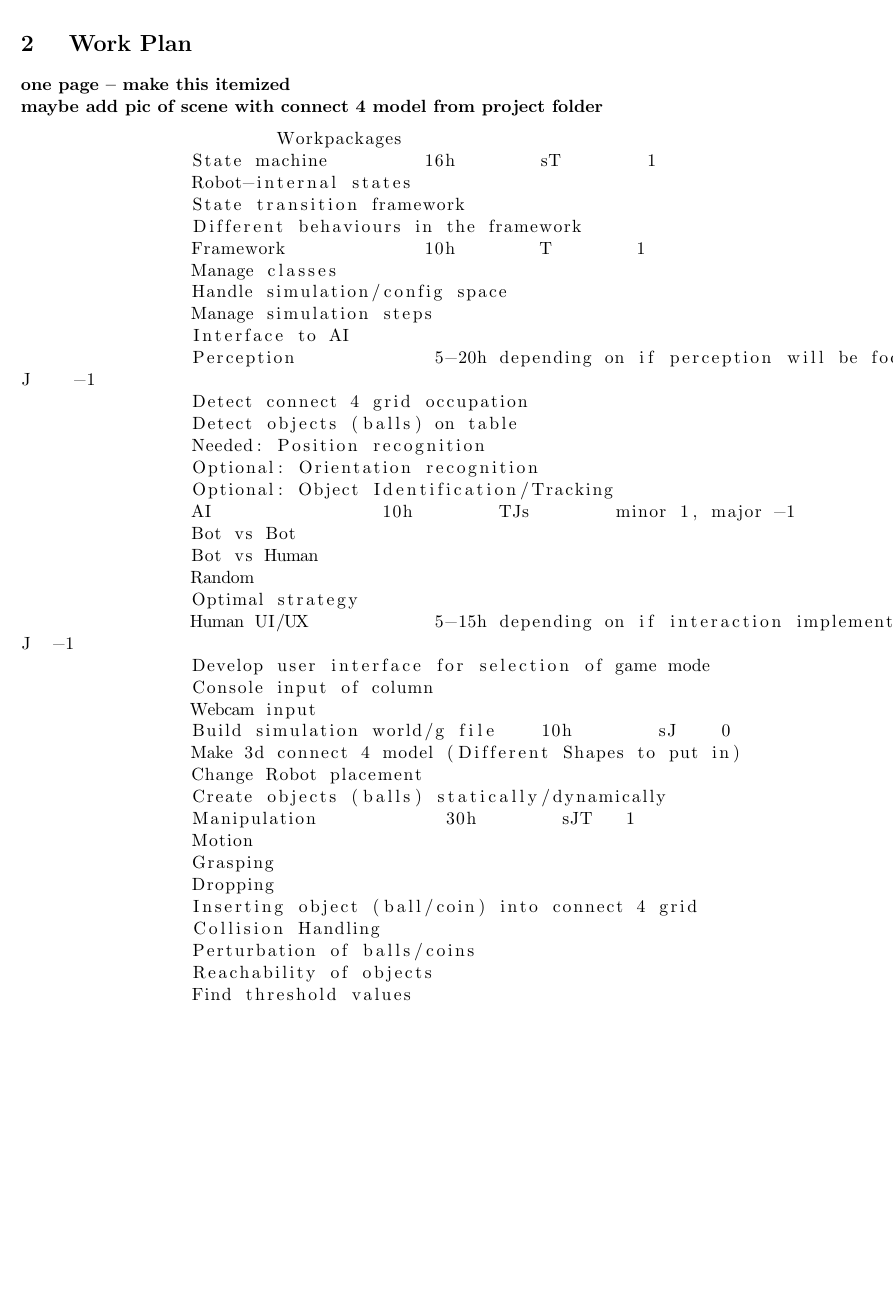
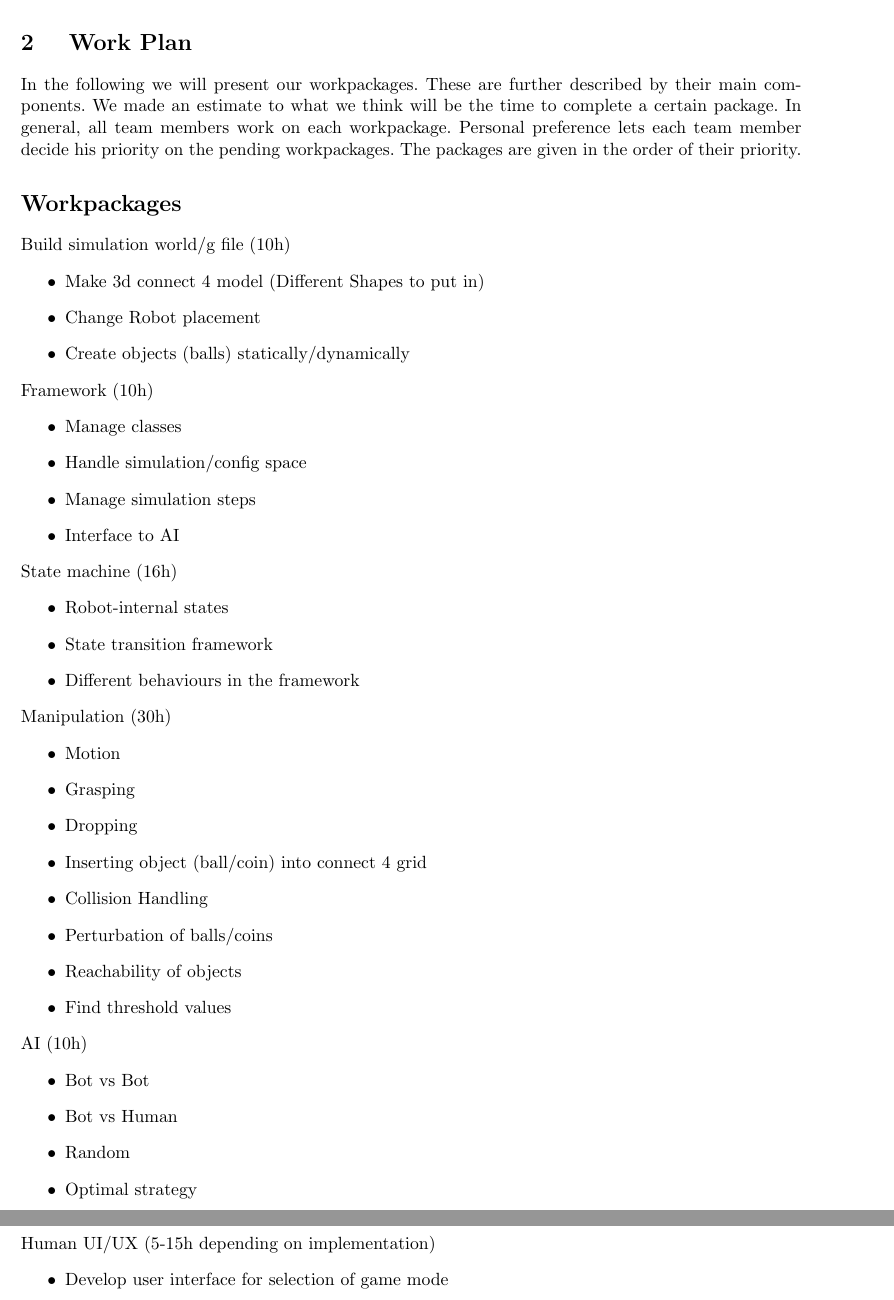
Before and after one commit to sibmr/RoboConnectFour, a LaTeX document (Latex/robotics-proposal.tex): part of page 2 of 2 before the commit and two parts of pages 2 and 3 of 3 after it, the two joined at a grey line, cut so that both start at the same text, the shorter picture padded with empty space. Compiled offline with pdfLaTeX.

Commit message:
Latex proposal formatiert. Benoetigt noch Korrektur.

```diff
--- a/Latex/robotics-proposal.tex
+++ b/Latex/robotics-proposal.tex
@@ -25,7 +25,7 @@
 \usepackage{multirow}
 \usepackage[top = 2cm, left = 2cm, right = 2cm, bottom = 2cm]{geometry}
 \usepackage{hyperref}
-\usepackage{xcolor}
+\usepackage{xcolor, soul}
 \usepackage{pdfpages}
 
 \usepackage{fancyhdr}
@@ -160,48 +191,58 @@
 
 	\ex{Work Plan}
-	\textbf{one page -- make this itemized}
-	\\
-	\textbf{maybe add pic of scene with connect 4 model from project folder}
-	\begin{lstlisting}
-			Workpackages
-		State machine         16h        sT        1
-		Robot-internal states
-		State transition framework
-		Different behaviours in the framework
-		Framework             10h        T        1
-		Manage classes
-		Handle simulation/config space
-		Manage simulation steps
-		Interface to AI
-		Perception             5-20h depending on if perception will be focus    J    -1
-		Detect connect 4 grid occupation
-		Detect objects (balls) on table
-		Needed: Position recognition
-		Optional: Orientation recognition
-		Optional: Object Identification/Tracking
-		AI                10h        TJs        minor 1, major -1
-		Bot vs Bot
-		Bot vs Human
-		Random
-		Optimal strategy
-		Human UI/UX            5-15h depending on if interaction implementation  J  -1
-		Develop user interface for selection of game mode
-		Console input of column
-		Webcam input
-		Build simulation world/g file    10h        sJ    0
-		Make 3d connect 4 model (Different Shapes to put in)
-		Change Robot placement
-		Create objects (balls) statically/dynamically
-		Manipulation            30h        sJT   1
-		Motion
-		Grasping
-		Dropping
-		Inserting object (ball/coin) into connect 4 grid
-		Collision Handling
-		Perturbation of balls/coins
-		Reachability of objects
-		Find threshold values
-	\end{lstlisting}
+	In the following we will present our workpackages.
+	These are further described by their main components.
+	We made an estimate to what we think will be the time to complete a certain package.
+	In general, all team members work on each workpackage.
+	Personal preference lets each team member decide his priority on the pending workpackages.
+	The packages are given in the order of their priority.
 
+	\section*{Workpackages}
+	\noindent
+	Build simulation world/g file (10h)
+	\begin{itemize}
+	\item Make 3d connect 4 model (Different Shapes to put in)
+	\item Change Robot placement
+	\item Create objects (balls) statically/dynamically
+	\end{itemize}
 
+	\noindent
+	Framework (10h)
+	\begin{itemize}
+	\item Manage classes
+	\item Handle simulation/config space
+	\item Manage simulation steps
+	\item Interface to AI
+	\end{itemize}
 
+	\noindent
+	State machine (16h)
+	\begin{itemize}
+	\item Robot-internal states
+	\item State transition framework
+	\item Different behaviours in the framework
+	\end{itemize}
+
+	\noindent
+	Manipulation (30h)
+	\begin{itemize}
+	\item Motion
+	\item Grasping
+	\item Dropping
+	\item Inserting object (ball/coin) into connect 4 grid
+	\item Collision Handling
+	\item Perturbation of balls/coins
+	\item Reachability of objects
+	\item Find threshold values
+	\end{itemize}
+
+	\noindent
+	AI (10h)
+	\begin{itemize}
+	\item Bot vs Bot
+	\item Bot vs Human
+	\item Random
+	\item Optimal strategy
+	\end{itemize}
+
+	\pagebreak\noindent
@@ -207,0 +258,7 @@
+	\end{itemize}
+
+	\noindent
+	Human UI/UX (5-15h depending on implementation)
+	\begin{itemize}
+	\item Develop user interface for selection of game mode
+	\item Console input of column
```
Also changed, not shown: Latex/img/Connect-4-concept.PNG (added), Latex/robotics-proposal.pdf, Latex/robotics-proposal.tex (76 more changed lines).
